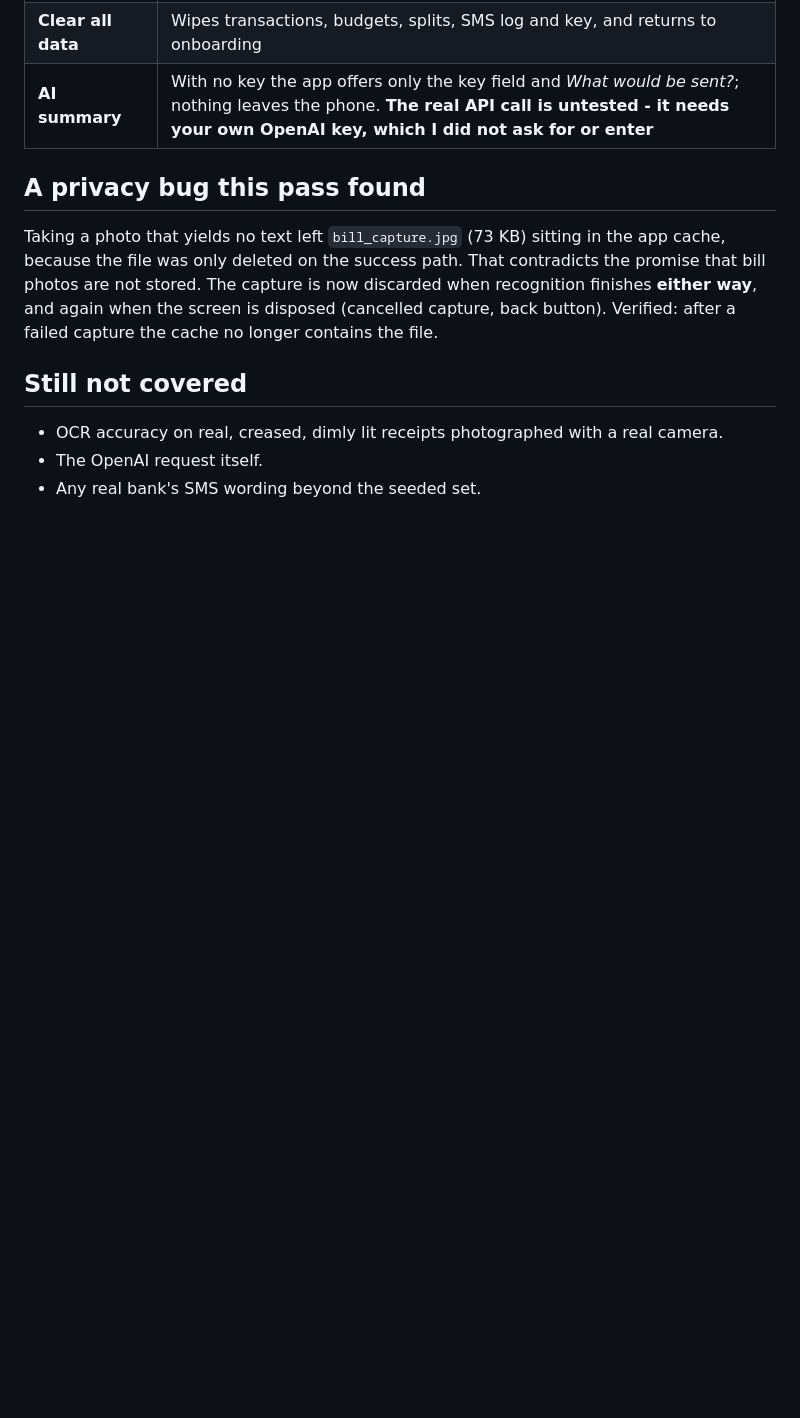
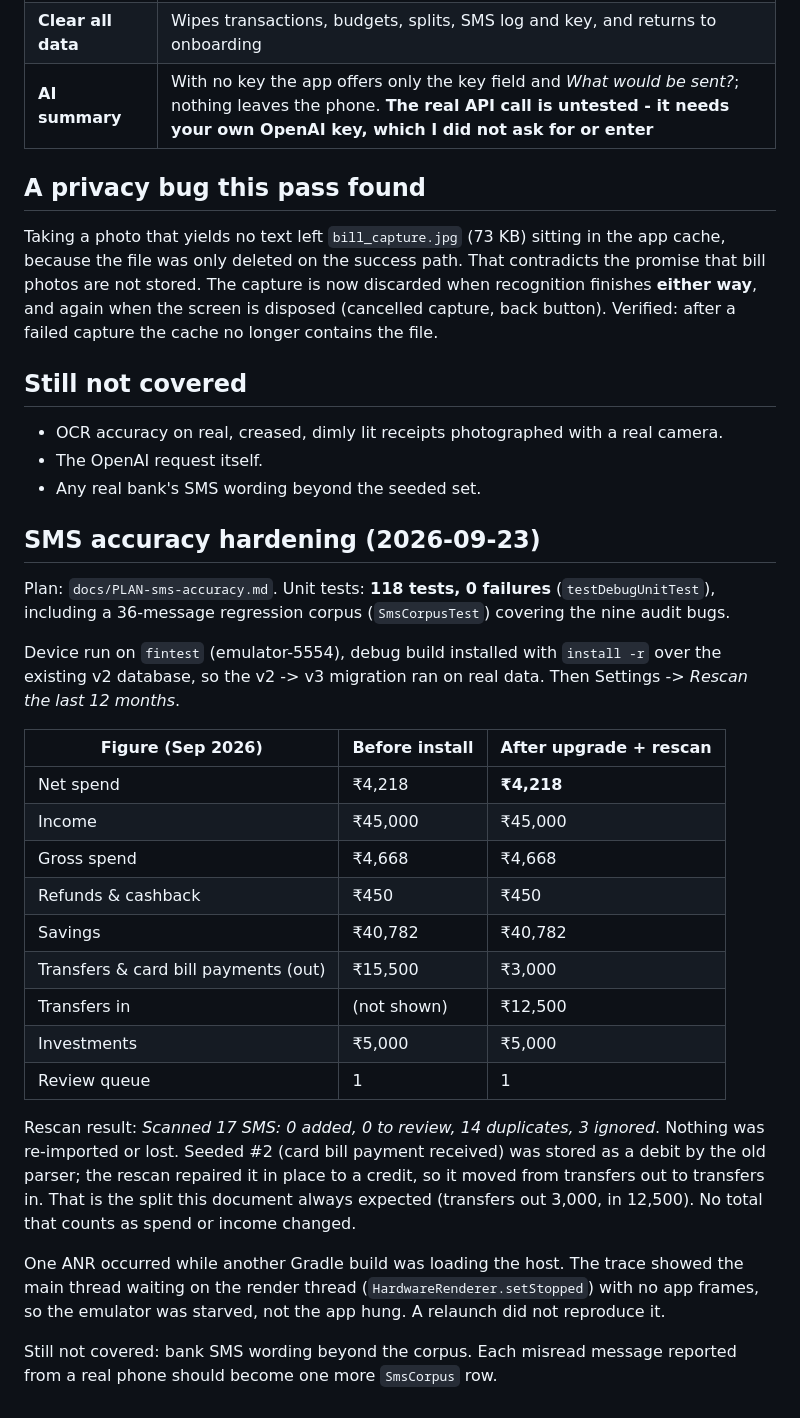
Before and after one commit to Lukey-7/Personal_Finance_app, a Markdown page: docs/DEVICE-TEST-v1.1.md, the part around the change. Rendered like a GitHub page; blank space fills up the shorter version.

Commit message:
Record the SMS accuracy hardening in the changelog and device test
Co-Authored-By: Claude Opus 5.5 <noreply@anthropic.com>

```diff
--- a/docs/DEVICE-TEST-v1.1.md
+++ b/docs/DEVICE-TEST-v1.1.md
@@ -213,3 +213,35 @@ the file.
 - OCR accuracy on real, creased, dimly lit receipts photographed with a real camera.
 - The OpenAI request itself.
 - Any real bank's SMS wording beyond the seeded set.
+
+## SMS accuracy hardening (2026-09-23)
+
+Plan: `docs/PLAN-sms-accuracy.md`. Unit tests: **118 tests, 0 failures** (`testDebugUnitTest`), including a
+36-message regression corpus (`SmsCorpusTest`) covering the nine audit bugs.
+
+Device run on `fintest` (emulator-5554), debug build installed with `install -r` over the existing v2
+database, so the v2 -> v3 migration ran on real data. Then Settings -> *Rescan the last 12 months*.
+
+| Figure (Sep 2026) | Before install | After upgrade + rescan |
+|---|---|---|
+| Net spend | ₹4,218 | **₹4,218** |
+| Income | ₹45,000 | ₹45,000 |
+| Gross spend | ₹4,668 | ₹4,668 |
+| Refunds & cashback | ₹450 | ₹450 |
+| Savings | ₹40,782 | ₹40,782 |
+| Transfers & card bill payments (out) | ₹15,500 | ₹3,000 |
+| Transfers in | (not shown) | ₹12,500 |
+| Investments | ₹5,000 | ₹5,000 |
+| Review queue | 1 | 1 |
+
+Rescan result: *Scanned 17 SMS: 0 added, 0 to review, 14 duplicates, 3 ignored*. Nothing was re-imported or
+lost. Seeded #2 (card bill payment received) was stored as a debit by the old parser; the rescan repaired it
+in place to a credit, so it moved from transfers out to transfers in. That is the split this document always
+expected (transfers out 3,000, in 12,500). No total that counts as spend or income changed.
+
+One ANR occurred while another Gradle build was loading the host. The trace showed the main thread waiting on
+the render thread (`HardwareRenderer.setStopped`) with no app frames, so the emulator was starved, not the app
+hung. A relaunch did not reproduce it.
+
+Still not covered: bank SMS wording beyond the corpus. Each misread message reported from a real phone should
+become one more `SmsCorpus` row.
```
Also changed, not shown: CHANGELOG.md (+10 -0 lines).
